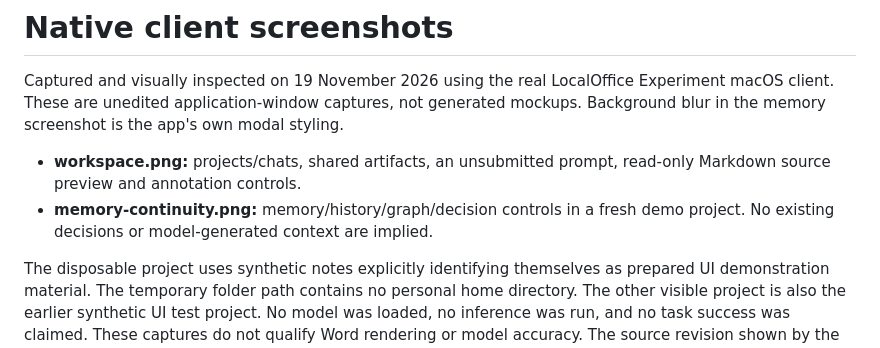
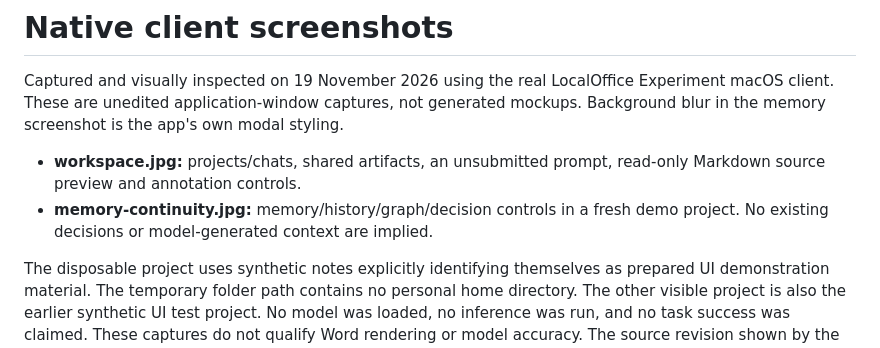
Before and after one commit to vissufouct/localoffice-small-model-experiment, a Markdown page: docs/screenshots/README.md, the part around the change. Rendered like a GitHub page.

Commit message:
Match screenshot filenames to native JPEG capture format

```diff
--- a/docs/screenshots/README.md
+++ b/docs/screenshots/README.md
@@ -2,8 +2,8 @@
 
 Captured and visually inspected on 19 November 2026 using the real LocalOffice Experiment macOS client. These are unedited application-window captures, not generated mockups. Background blur in the memory screenshot is the app's own modal styling.
 
-- **workspace.png:** projects/chats, shared artifacts, an unsubmitted prompt, read-only Markdown source preview and annotation controls.
-- **memory-continuity.png:** memory/history/graph/decision controls in a fresh demo project. No existing decisions or model-generated context are implied.
+- **workspace.jpg:** projects/chats, shared artifacts, an unsubmitted prompt, read-only Markdown source preview and annotation controls.
+- **memory-continuity.jpg:** memory/history/graph/decision controls in a fresh demo project. No existing decisions or model-generated context are implied.
 
 The disposable project uses synthetic notes explicitly identifying themselves as prepared UI demonstration material. The temporary folder path contains no personal home directory. The other visible project is also the earlier synthetic UI test project. No model was loaded, no inference was run, and no task success was claimed. These captures do not qualify Word rendering or model accuracy. The source revision shown by the UI identifies the prepared demonstration document only.
 
```
Also changed, not shown: README.md (+2 -2 lines), docs/screenshots/memory-continuity.jpg (renamed from docs/screenshots/memory-continuity.png), docs/screenshots/workspace.jpg (renamed from docs/screenshots/workspace.png), 1 other file.
